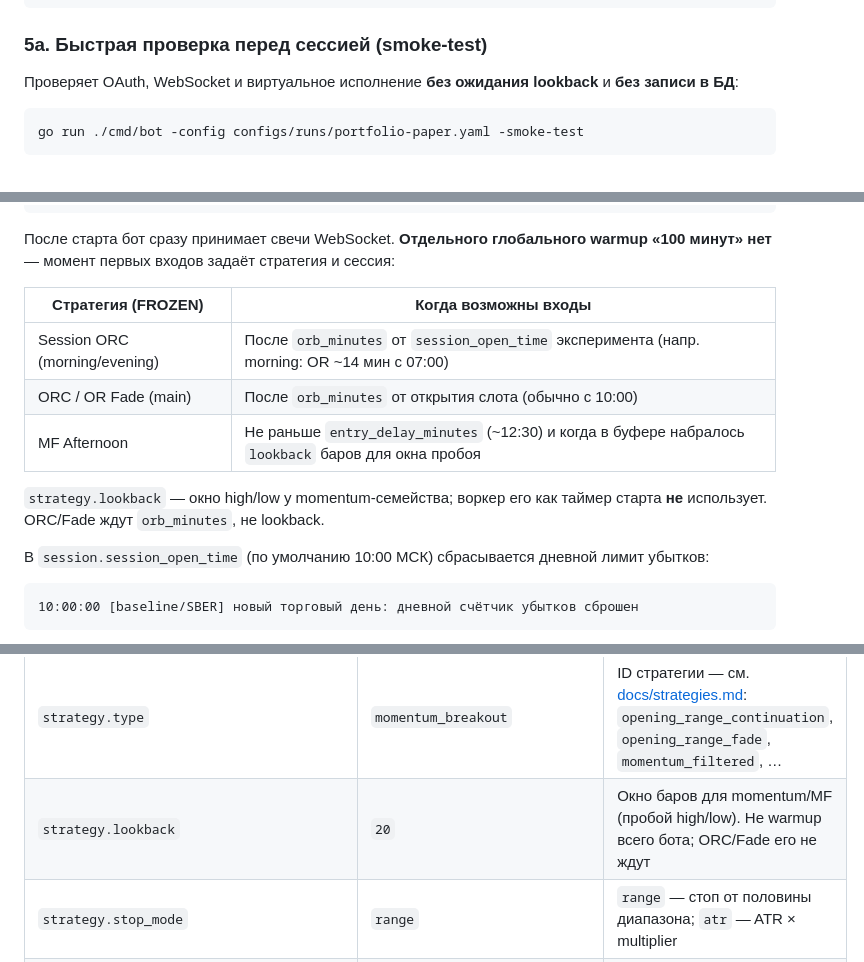
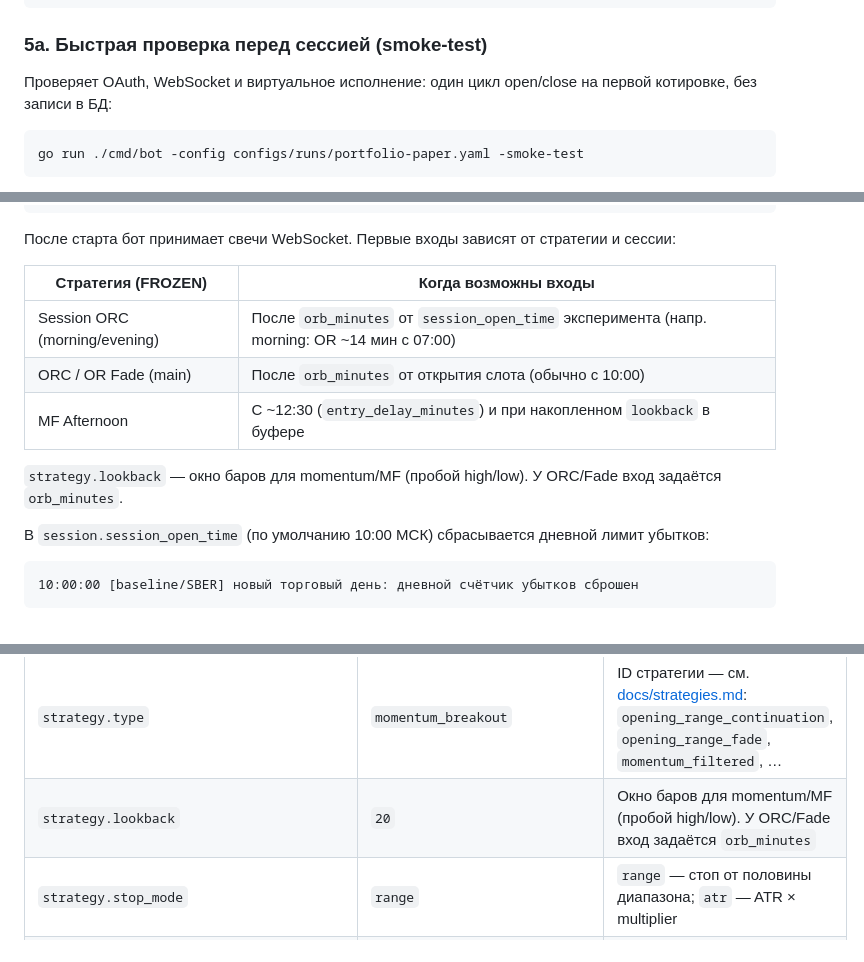
Before and after one commit to motokazmin/bcs-trading-bot, a Markdown page: README.md, 3 parts joined by grey strips. GitHub-like rendering.

Commit message:
Описать момент первых входов без отсылок к старому warmup.
Доки формулируют orb_minutes, entry_delay и lookback напрямую, без «100 минут нет».

Co-authored-by: Cursor <cursoragent@cursor.com>

````diff
--- a/README.md
+++ b/README.md
@@ -163,7 +163,7 @@ make bot-real
 
 ### 5a. Быстрая проверка перед сессией (smoke-test)
 
-Проверяет OAuth, WebSocket и виртуальное исполнение **без ожидания lookback** и **без записи в БД**:
+Проверяет OAuth, WebSocket и виртуальное исполнение: один цикл open/close на первой котировке, без записи в БД:
 
 ```bash
 go run ./cmd/bot -config configs/runs/portfolio-paper.yaml -smoke-test
@@ -241,15 +241,15 @@ go run ./cmd/bot
 10:00:02 [WS] подписка 10 инструмент(ов) [SBER GAZP ...] — свечи M5 + котировки
 ```
 
-После старта бот сразу принимает свечи WebSocket. **Отдельного глобального warmup «100 минут» нет** — момент первых входов задаёт стратегия и сессия:
+После старта бот принимает свечи WebSocket. Первые входы зависят от стратегии и сессии:
 
 | Стратегия (FROZEN) | Когда возможны входы |
 |---|---|
 | Session ORC (morning/evening) | После `orb_minutes` от `session_open_time` эксперимента (напр. morning: OR ~14 мин с 07:00) |
 | ORC / OR Fade (main) | После `orb_minutes` от открытия слота (обычно с 10:00) |
-| MF Afternoon | Не раньше `entry_delay_minutes` (~12:30) и когда в буфере набралось `lookback` баров для окна пробоя |
+| MF Afternoon | С ~12:30 (`entry_delay_minutes`) и при накопленном `lookback` в буфере |
 
-`strategy.lookback` — окно high/low у momentum-семейства; воркер его как таймер старта **не** использует. ORC/Fade ждут `orb_minutes`, не lookback.
+`strategy.lookback` — окно баров для momentum/MF (пробой high/low). У ORC/Fade вход задаётся `orb_minutes`.
 
 В `session.session_open_time` (по умолчанию 10:00 МСК) сбрасывается дневной лимит убытков:
 
@@ -366,7 +366,7 @@ go run ./cmd/bot
 | `risk.max_daily_loss_percent` | `2` | % от депозита, если `max_daily_loss` не задан |
 | `risk.risk_per_trade_percent` | `0.5` | Риск на сделку (% депозита) |
 | `strategy.type` | `momentum_breakout` | ID стратегии — см. [docs/strategies.md](docs/strategies.md): `opening_range_continuation`, `opening_range_fade`, `momentum_filtered`, … |
-| `strategy.lookback` | `20` | Окно баров для momentum/MF (пробой high/low). Не warmup всего бота; ORC/Fade его не ждут |
+| `strategy.lookback` | `20` | Окно баров для momentum/MF (пробой high/low). У ORC/Fade вход задаётся `orb_minutes` |
 | `strategy.stop_mode` | `range` | `range` — стоп от половины диапазона; `atr` — ATR × multiplier |
 | `strategy.atr_period` | `14` | Период ATR (для `stop_mode: atr`) |
 | `strategy.atr_multiplier` | `2.0` | Множитель ATR для ширины стопа |
````
Also changed, not shown: docs/strategies.md (+1 -1 lines), docs/system.md (+1 -1 lines).
